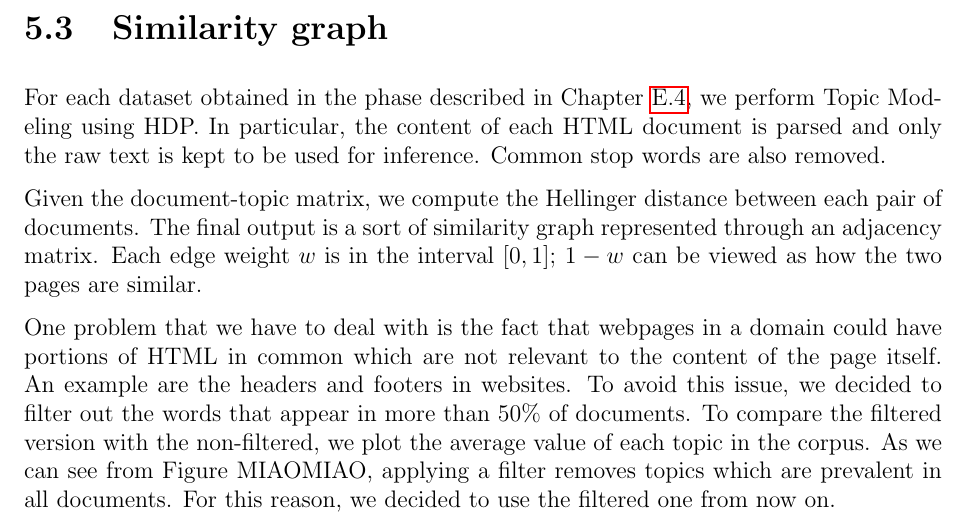
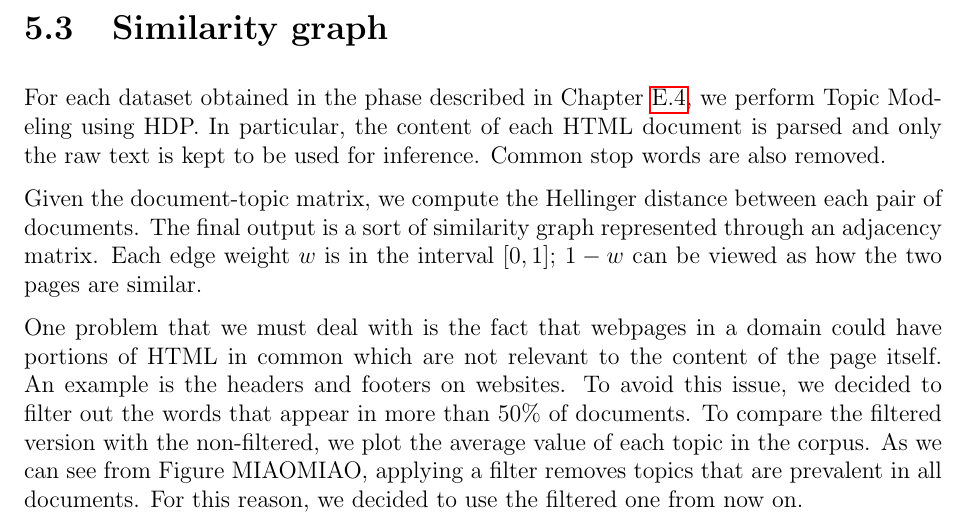
Before and after one commit to Davide95/msc_thesis, a LaTeX thesis (thesis/main.tex, which reads thesis/chapters/experiments.tex): part of page 28 of 59, cut so that both start at the same text. Compiled offline with pdfLaTeX.

Commit message:
Grammar fixes of experiment section

```diff
--- a/thesis/chapters/experiments.tex
+++ b/thesis/chapters/experiments.tex
@@ -125,10 +125,10 @@ The final output is a sort of similarity graph represented through an adjacency
 Each edge weight $w$ is in the interval $[0, 1]$;
 $1-w$ can be viewed as how the two pages are similar.
 
-One problem that we have to deal with is the fact that
+One problem that we must deal with is the fact that
 webpages in a domain could have portions of HTML in common which are not relevant to the content of the page itself.
-An example are the headers and footers in websites.
+An example is the headers and footers on websites.
 To avoid this issue, we decided to filter out the words that appear in more than 50\% of documents.
 To compare the filtered version with the non-filtered, we plot the average value of each topic in the corpus.
-As we can see from Figure MIAOMIAO, applying a filter removes topics which are prevalent in all documents.
+As we can see from Figure MIAOMIAO, applying a filter removes topics that are prevalent in all documents.
 For this reason, we decided to use the filtered one from now on.
```
